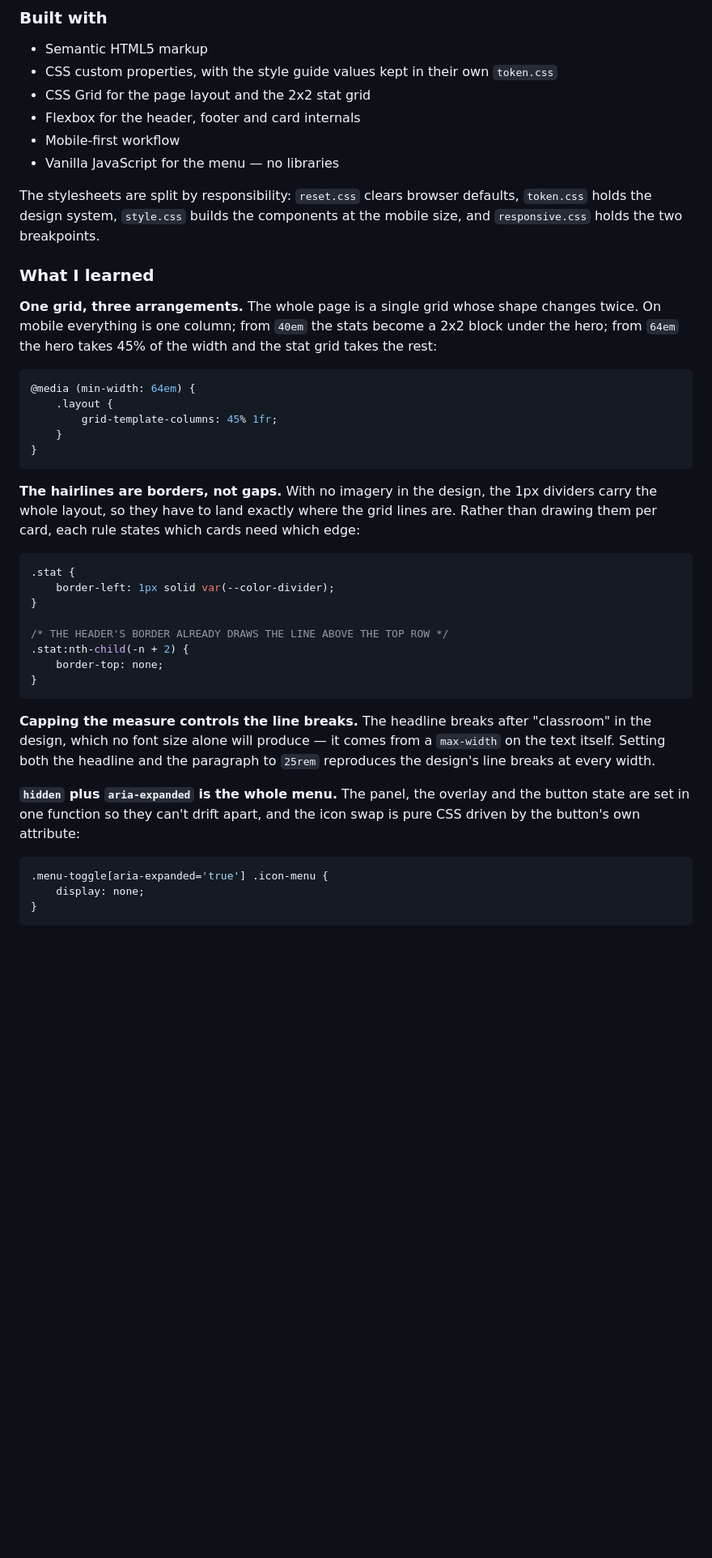
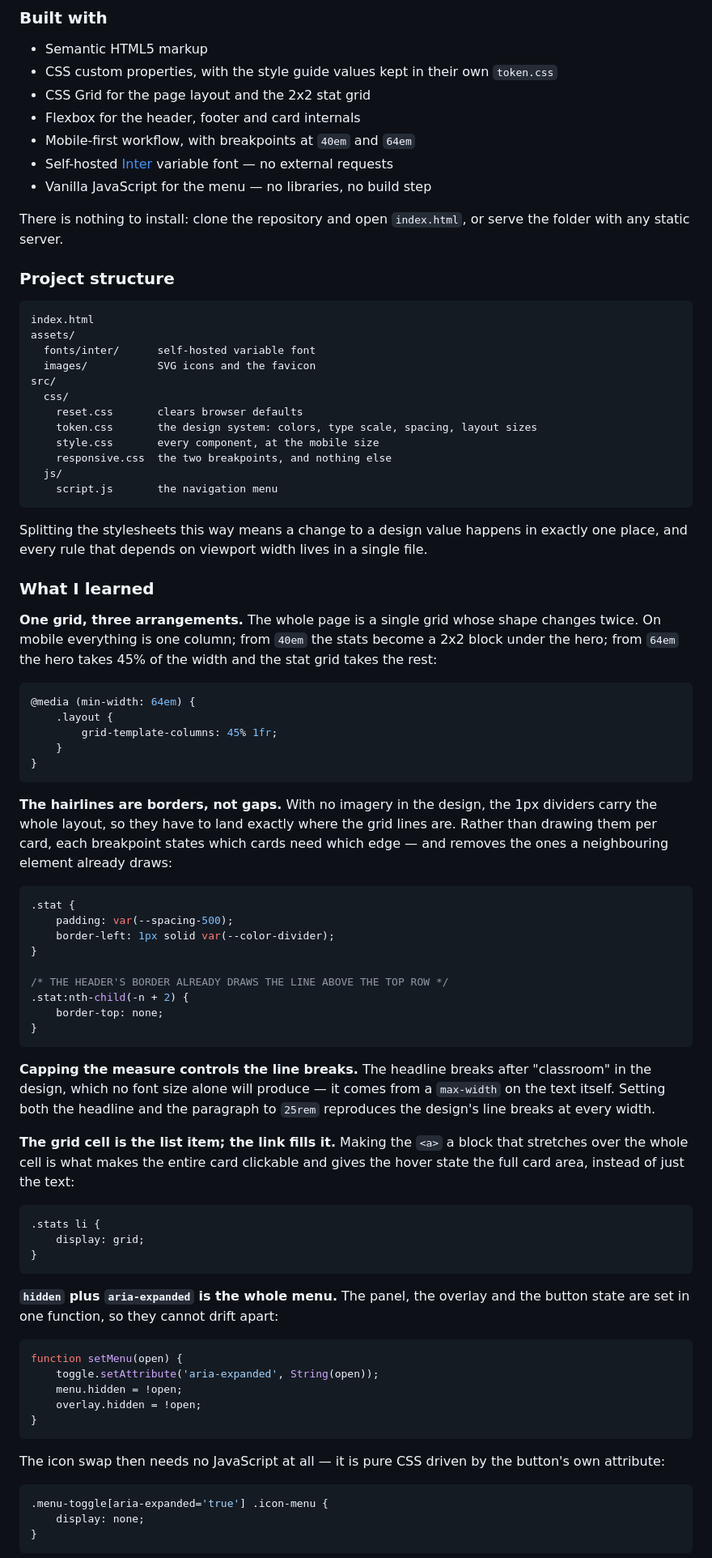
Before and after one commit to tagrgr/grid-landing-page, a Markdown page: grid-landing-page-main/grid-landing-page-main/README.md, the part around one of its changes. Shown at 81% size. Drawn GitHub-style; blank space fills up the shorter version.

Commit message:
readme added up to the project

````diff
--- a/grid-landing-page-main/grid-landing-page-main/README.md
+++ b/grid-landing-page-main/grid-landing-page-main/README.md
@@ -41,12 +43,32 @@ Users should be able to:
 - CSS custom properties, with the style guide values kept in their own `token.css`
 - CSS Grid for the page layout and the 2x2 stat grid
 - Flexbox for the header, footer and card internals
-- Mobile-first workflow
-- Vanilla JavaScript for the menu — no libraries
+- Mobile-first workflow, with breakpoints at `40em` and `64em`
+- Self-hosted [Inter](https://fonts.google.com/specimen/Inter) variable font — no external requests
+- Vanilla JavaScript for the menu — no libraries, no build step
 
-The stylesheets are split by responsibility: `reset.css` clears browser defaults,
-`token.css` holds the design system, `style.css` builds the components at the mobile
-size, and `responsive.css` holds the two breakpoints.
+There is nothing to install: clone the repository and open `index.html`, or serve the
+folder with any static server.
+
+### Project structure
+
+```
+index.html
+assets/
+  fonts/inter/      self-hosted variable font
+  images/           SVG icons and the favicon
+src/
+  css/
+    reset.css       clears browser defaults
+    token.css       the design system: colors, type scale, spacing, layout sizes
+    style.css       every component, at the mobile size
+    responsive.css  the two breakpoints, and nothing else
+  js/
+    script.js       the navigation menu
+```
+
+Splitting the stylesheets this way means a change to a design value happens in exactly one
+place, and every rule that depends on viewport width lives in a single file.
 
 ### What I learned
 
@@ -64,10 +86,12 @@ the hero; from `64em` the hero takes 45% of the width and the stat grid takes th
 
 **The hairlines are borders, not gaps.** With no imagery in the design, the 1px dividers
 carry the whole layout, so they have to land exactly where the grid lines are. Rather than
-drawing them per card, each rule states which cards need which edge:
+drawing them per card, each breakpoint states which cards need which edge — and removes
+the ones a neighbouring element already draws:
 
 ```css
 .stat {
+    padding: var(--spacing-500);
     border-left: 1px solid var(--color-divider);
 }
 
@@ -82,9 +106,29 @@ in the design, which no font size alone will produce — it comes from a `max-wi
 text itself. Setting both the headline and the paragraph to `25rem` reproduces the
 design's line breaks at every width.
 
+**The grid cell is the list item; the link fills it.** Making the `<a>` a block that
+stretches over the whole cell is what makes the entire card clickable and gives the hover
+state the full card area, instead of just the text:
+
+```css
+.stats li {
+    display: grid;
+}
+```
+
 **`hidden` plus `aria-expanded` is the whole menu.** The panel, the overlay and the button
-state are set in one function so they can't drift apart, and the icon swap is pure CSS
-driven by the button's own attribute:
+state are set in one function, so they cannot drift apart:
+
+```js
+function setMenu(open) {
+    toggle.setAttribute('aria-expanded', String(open));
+    menu.hidden = !open;
+    overlay.hidden = !open;
+}
+```
+
+The icon swap then needs no JavaScript at all — it is pure CSS driven by the button's own
+attribute:
 
 ```css
 .menu-toggle[aria-expanded='true'] .icon-menu {
````
Also changed, not shown: other parts of grid-landing-page-main/grid-landing-page-main/README.md (+13 -1 lines).
